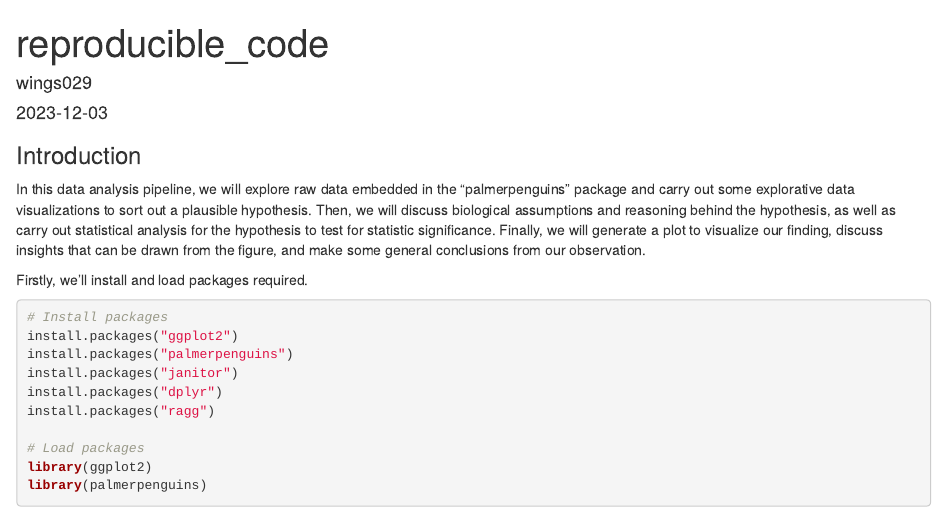
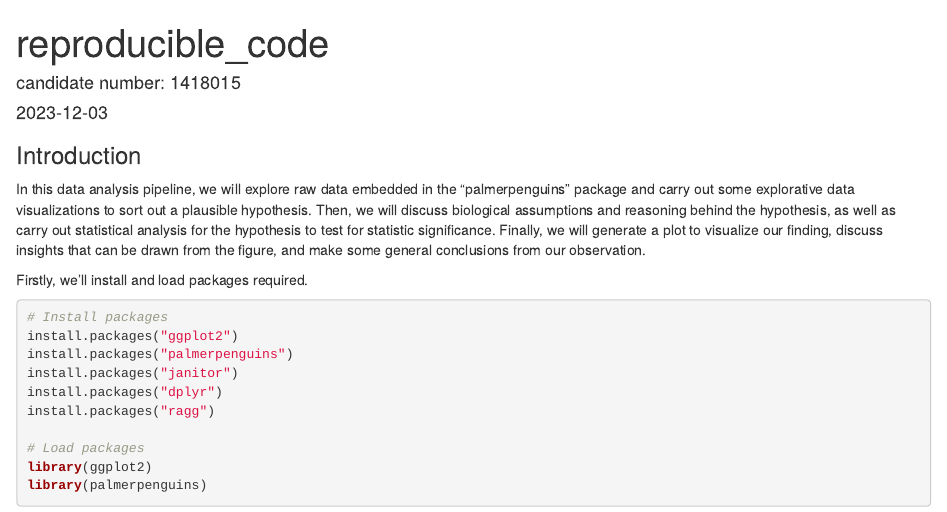
Before and after one commit to wings029/Reproducible-science-and-figures-assignment, an R Markdown document (reproducible_code.Rmd): the page in a window 1100 px wide, from its top. Rendered offline with R 4.5, knitr and Pandoc, with nearby package versions; column names are cleaned by a stand-in for the janitor package.

Commit message:
Update reproducible_code.Rmd

```diff
--- a/reproducible_code.Rmd
+++ b/reproducible_code.Rmd
@@ -1,6 +1,6 @@
 ---
 title: "reproducible_code"
-author: "wings029"
+author: "candidate number: 1418015"
 date: "2023-12-03"
 output: html_document
 ---
```
